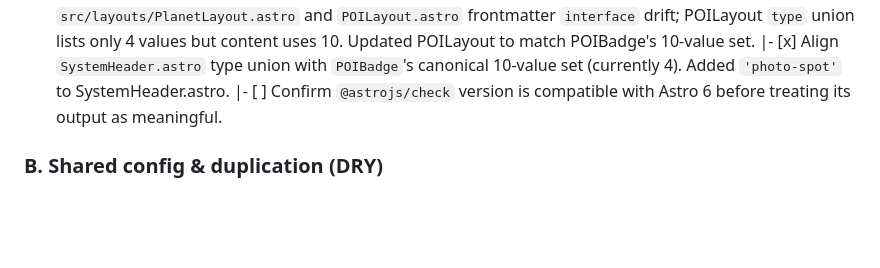
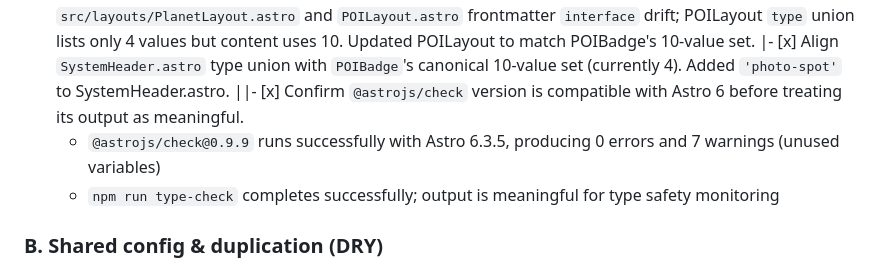
Before and after one commit to Kuchengnom/lonely-planet-sc, a Markdown page: TODO.md, the part around the change. Rendered like a GitHub page; blank space fills up the shorter version.

Commit message:
docs: update TODO.md - mark @astrojs/check compatibility as verified

```diff
--- a/TODO.md
+++ b/TODO.md
@@ -391,7 +391,9 @@ Autogenerated from a full-repo audit. Grouped by area; tick off as addressed. Ve
 |- [x] Remove unused `hoverStyles` from `src/components/Button.astro` and unused `base` from `src/components/ImageAttribution.astro`. (Already removed in prior cleanup)
 |- [x] Audit `src/layouts/PlanetLayout.astro` and `POILayout.astro` frontmatter `interface` drift; POILayout `type` union lists only 4 values but content uses 10. Updated POILayout to match POIBadge's 10-value set.
 |- [x] Align `SystemHeader.astro` type union with `POIBadge`'s canonical 10-value set (currently 4). Added `'photo-spot'` to SystemHeader.astro.
-|- [ ] Confirm `@astrojs/check` version is compatible with Astro 6 before treating its output as meaningful.
+||- [x] Confirm `@astrojs/check` version is compatible with Astro 6 before treating its output as meaningful.
+  - `@astrojs/check@0.9.9` runs successfully with Astro 6.3.5, producing 0 errors and 7 warnings (unused variables)
+  - `npm run type-check` completes successfully; output is meaningful for type safety monitoring
 
 ### B. Shared config & duplication (DRY)
 
```
